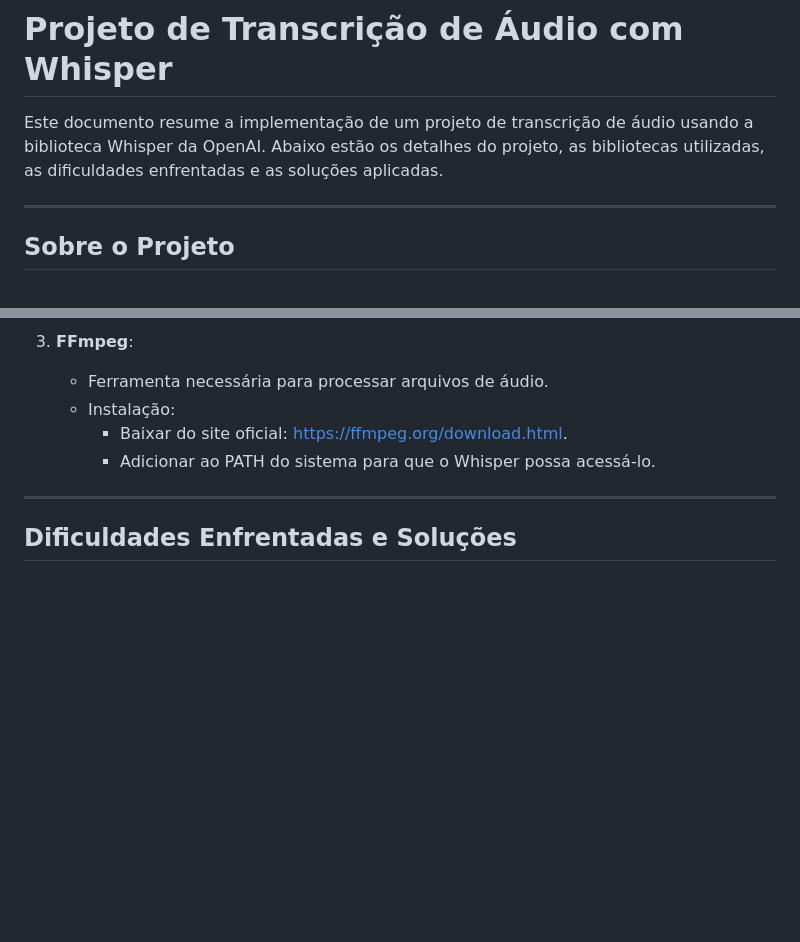
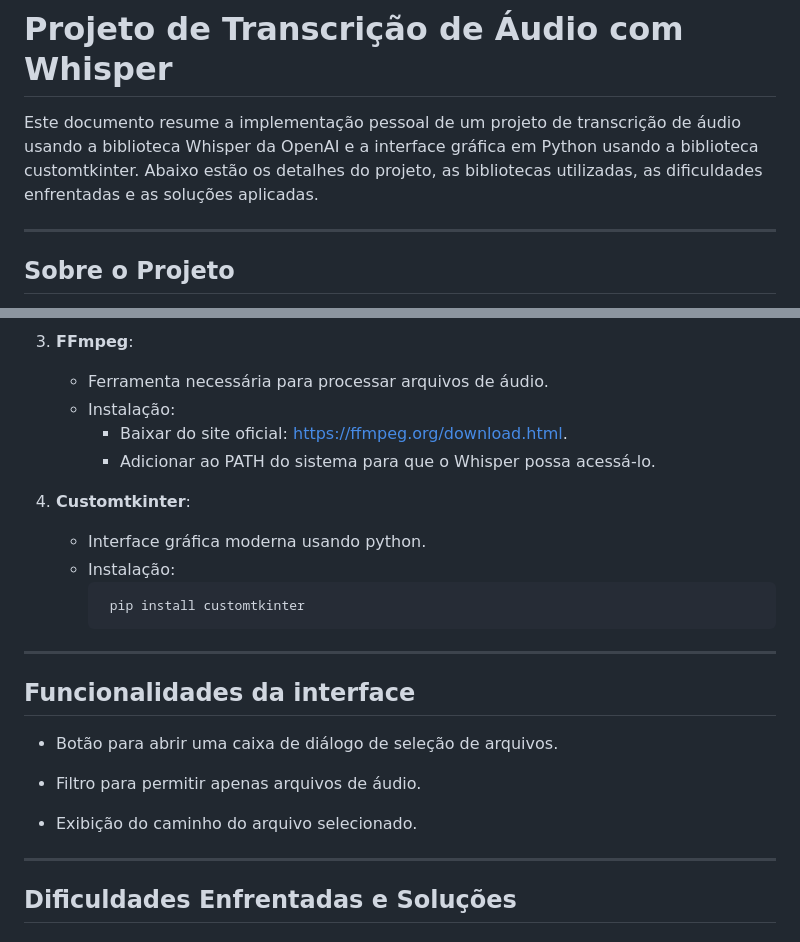
Before and after one commit to Mateus-Calixto/Transcricao-de-Audio, a Markdown page: README.md, 2 parts joined by grey strips. Rendered like a GitHub page; blank space fills up the shorter version.

````diff
--- a/README.md
+++ b/README.md
@@ -1,7 +1,7 @@
 
 # Projeto de Transcrição de Áudio com Whisper
 
-Este documento resume  a implementação de um projeto de transcrição de áudio usando a biblioteca Whisper da OpenAI. Abaixo estão os detalhes do projeto, as bibliotecas utilizadas, as dificuldades enfrentadas e as soluções aplicadas.
+Este documento resume  a implementação pessoal de um projeto de transcrição de áudio usando a biblioteca Whisper da OpenAI e a interface gráfica em Python usando a biblioteca customtkinter. Abaixo estão os detalhes do projeto, as bibliotecas utilizadas, as dificuldades enfrentadas e as soluções aplicadas.
 
 ---
 
@@ -38,8 +38,23 @@ Para implementar o projeto, as seguintes bibliotecas foram instaladas:
      - Baixar do site oficial: [https://ffmpeg.org/download.html](https://ffmpeg.org/download.html).
      - Adicionar ao PATH do sistema para que o Whisper possa acessá-lo.
 
+4. **Customtkinter**:
+   - Interface gráfica moderna usando python.
+   - Instalação:
+     ```bash
+      pip install customtkinter
+     ```
+
 ---
 
+## **Funcionalidades da interface**
+   - Botão para abrir uma caixa de diálogo de seleção de arquivos.
+
+   - Filtro para permitir apenas arquivos de áudio.
+
+   - Exibição do caminho do arquivo selecionado.
+
+---
 ## **Dificuldades Enfrentadas e Soluções**
 
 ### 1. **Aviso sobre FP16 não suportado em CPU**
````
Also changed, not shown: other parts of README.md (+79 -0 lines).
